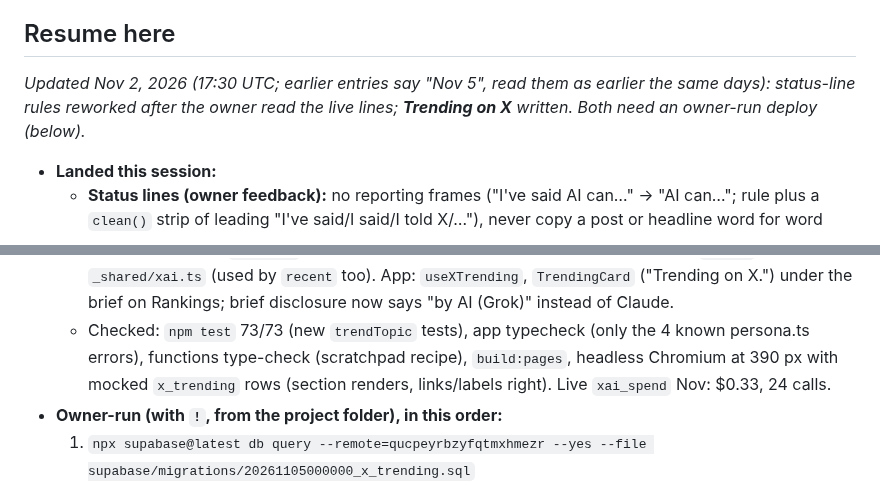
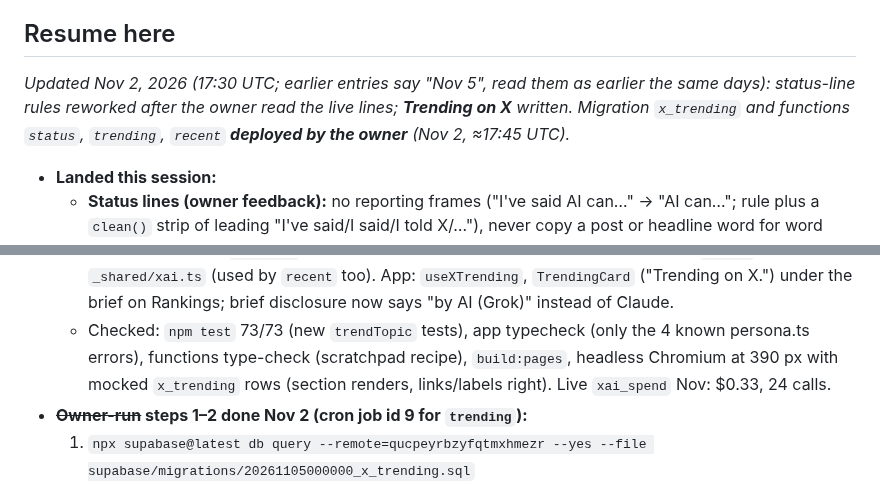
Before and after one commit to haseebahmad1521-alt/wealthline, a Markdown page: PLAN.md, 2 parts joined by grey strips. Rendered like a GitHub page.

Commit message:
docs(plan): x_trending migration and status/trending/recent deployed by the owner
Co-Authored-By: Claude Opus 5.5 <noreply@anthropic.com>

```diff
--- a/PLAN.md
+++ b/PLAN.md
@@ -21,13 +21,13 @@ Requirements: `CLAUDE.md`, `HANDOFF.md`, `PRODUCT.md`. Backend setup: `supabase/
 
 ## Resume here
 
-_Updated Nov 2, 2026 (17:30 UTC; earlier entries say "Nov 5", read them as earlier the same days): status-line rules reworked after the owner read the live lines; **Trending on X** written. Both need an owner-run deploy (below)._
+_Updated Nov 2, 2026 (17:30 UTC; earlier entries say "Nov 5", read them as earlier the same days): status-line rules reworked after the owner read the live lines; **Trending on X** written. Migration `x_trending` and functions `status`, `trending`, `recent` **deployed by the owner** (Nov 2, ≈17:45 UTC)._
 
 - **Landed this session:**
   - **Status lines (owner feedback):** no reporting frames ("I've said AI can…" → "AI can…"; rule plus a `clean()` strip of leading "I've said/I said/I told X/…"), never copy a post or headline word for word (Elon's line was literally "Starlink saves lives."), and **almost never SKIP**: when nothing is by them, write an on-topic line in their voice about the most interesting related item that opens a conversation, naming the subject without claiming they said or decided anything. Lifestyle items (travel, stays, yacht, events) count too, with a light upbeat tone ("Having a great time in Monaco!", "Always working, even at sea."); the place/thing must come from the material. Legal, health and family stay out. Short lines are "one or two short sentences". More headlines to choose from (long 12, short 6). `RULES_VERSION` (now 4) is in the input hash, so a rule change rewrites every stored line and SKIP once. Why Bezos/Page/Zuckerberg/Huang/Ballmer/Buffett had nothing: all stored as SKIPs under the old "only what they did themselves" rule, despite 57–101 headlines each; ranks 11+ had never been written (the pre-17:14 version did ≈10 per run). `person_sources` (their own words) is still empty for everyone; `sources` adds 2 articles every 6 h.
   - **Trending on X** (K3): migration `20261105000000_x_trending.sql` (public-read `x_trending`, cron `trending` daily 06:50 UTC), function `supabase/functions/trending` (one grok-4.3 `x_search` over the last 24 h around the top 30, ≤5 topics; kept only if cited by Grok **and** returned by X's embed endpoint; post text/author/time are X's; Grok's label passes `trendTopic`, which rejects amounts, %, links and handles; `?force=1` reruns today; ≈$0.03–0.08/day, background share). `xEmbed` moved to `_shared/xai.ts` (used by `recent` too). App: `useXTrending`, `TrendingCard` ("Trending on X.") under the brief on Rankings; brief disclosure now says "by AI (Grok)" instead of Claude.
   - Checked: `npm test` 73/73 (new `trendTopic` tests), app typecheck (only the 4 known persona.ts errors), functions type-check (scratchpad recipe), `build:pages`, headless Chromium at 390 px with mocked `x_trending` rows (section renders, links/labels right). Live `xai_spend` Nov: $0.33, 24 calls.
-- **Owner-run (with `!`, from the project folder), in this order:**
+- **~~Owner-run~~ steps 1–2 done Nov 2 (cron job id 9 for `trending`):**
   1. `npx supabase@latest db query --remote=qucpeyrbzyfqtmxhmezr --yes --file supabase/migrations/20261105000000_x_trending.sql`
   2. `for f in status trending recent; do npx supabase@latest functions deploy $f --project-ref qucpeyrbzyfqtmxhmezr --use-api --yes; done` (config.toml has `verify_jwt = false` for all three)
   3. Optional first trending run now: `npx supabase@latest db query --remote=qucpeyrbzyfqtmxhmezr --yes "select net.http_post(url := 'https://qucpeyrbzyfqtmxhmezr.supabase.co/functions/v1/trending', headers := jsonb_build_object('x-cron-secret', (select decrypted_secret from vault.decrypted_secrets where name='cron_secret')), body := '{}'::jsonb, timeout_milliseconds := 150000)"`, then a minute later `... --read-only "select status_code, content from net._http_response order by created desc limit 1"`. If `topics` is 0, the `why` counts say whether labels, citations or the X embed dropped them.
```
